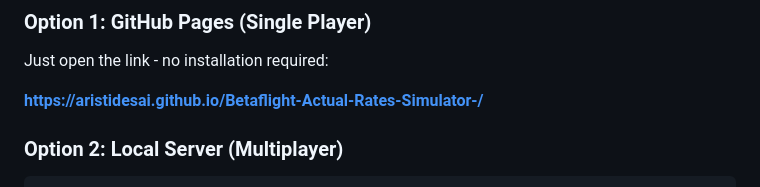
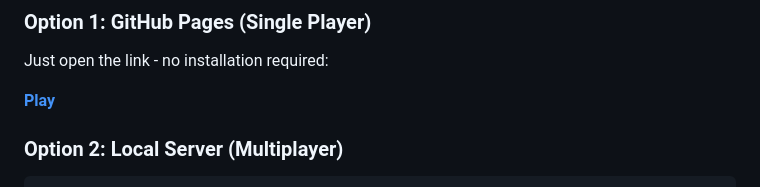
Before and after one commit to AristidesAI/FPV.Sim, a Markdown page: README.md, the part around one of its changes. GitHub-like rendering.

```diff
--- a/README.md
+++ b/README.md
@@ -39,7 +39,7 @@ A browser-based 3D FPV drone flying game with blocky art style, realistic Betafl
 
 Just open the link - no installation required:
 
-**[https://aristidesai.github.io/Betaflight-Actual-Rates-Simulator-/](https://aristidesai.github.io/Betaflight-Actual-Rates-Simulator-/)**
+**[Play](https://aristidesai.github.io/FPV.Sim/)**
 
 ### Option 2: Local Server (Multiplayer)
 
```
Also changed, not shown: other parts of README.md (+1 -1 lines).
